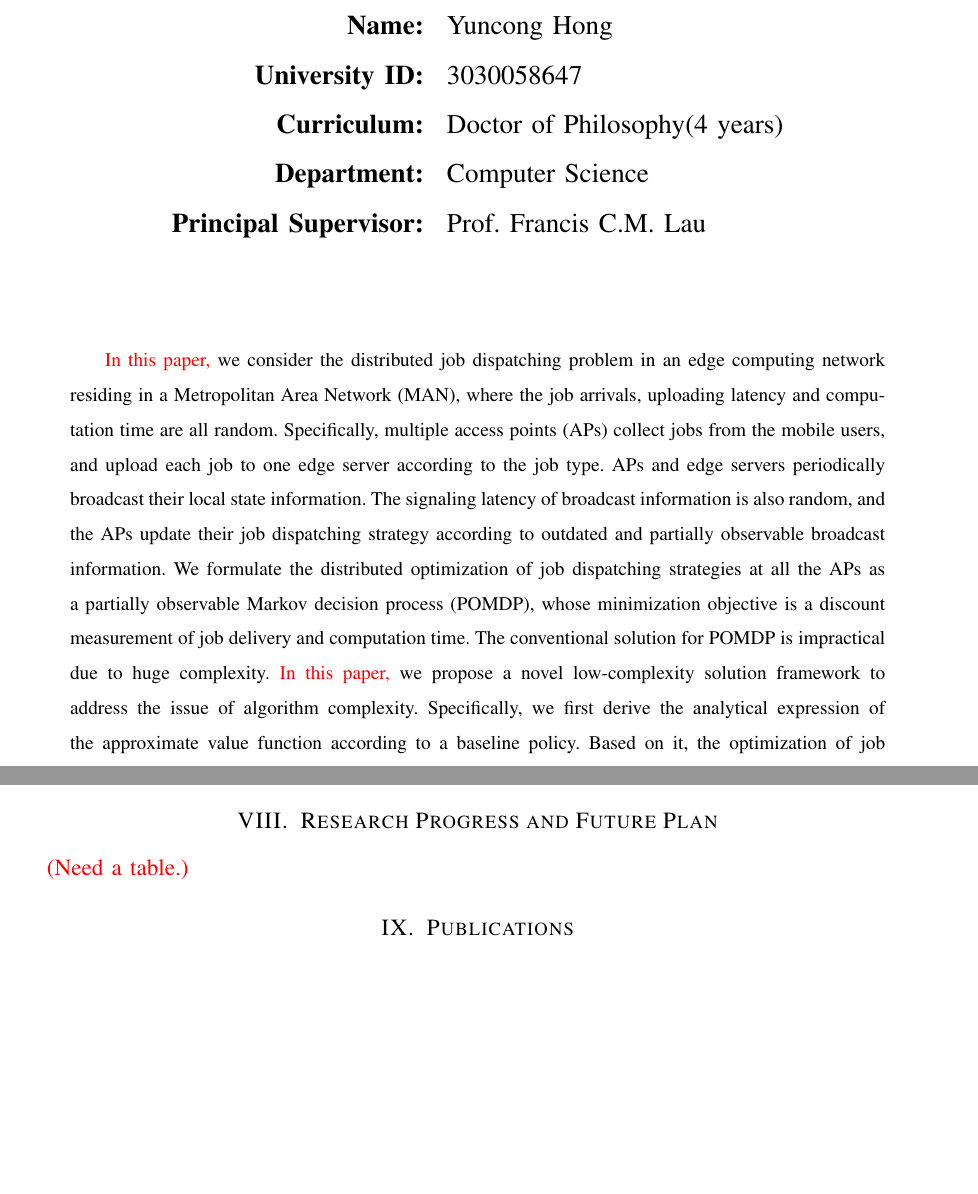
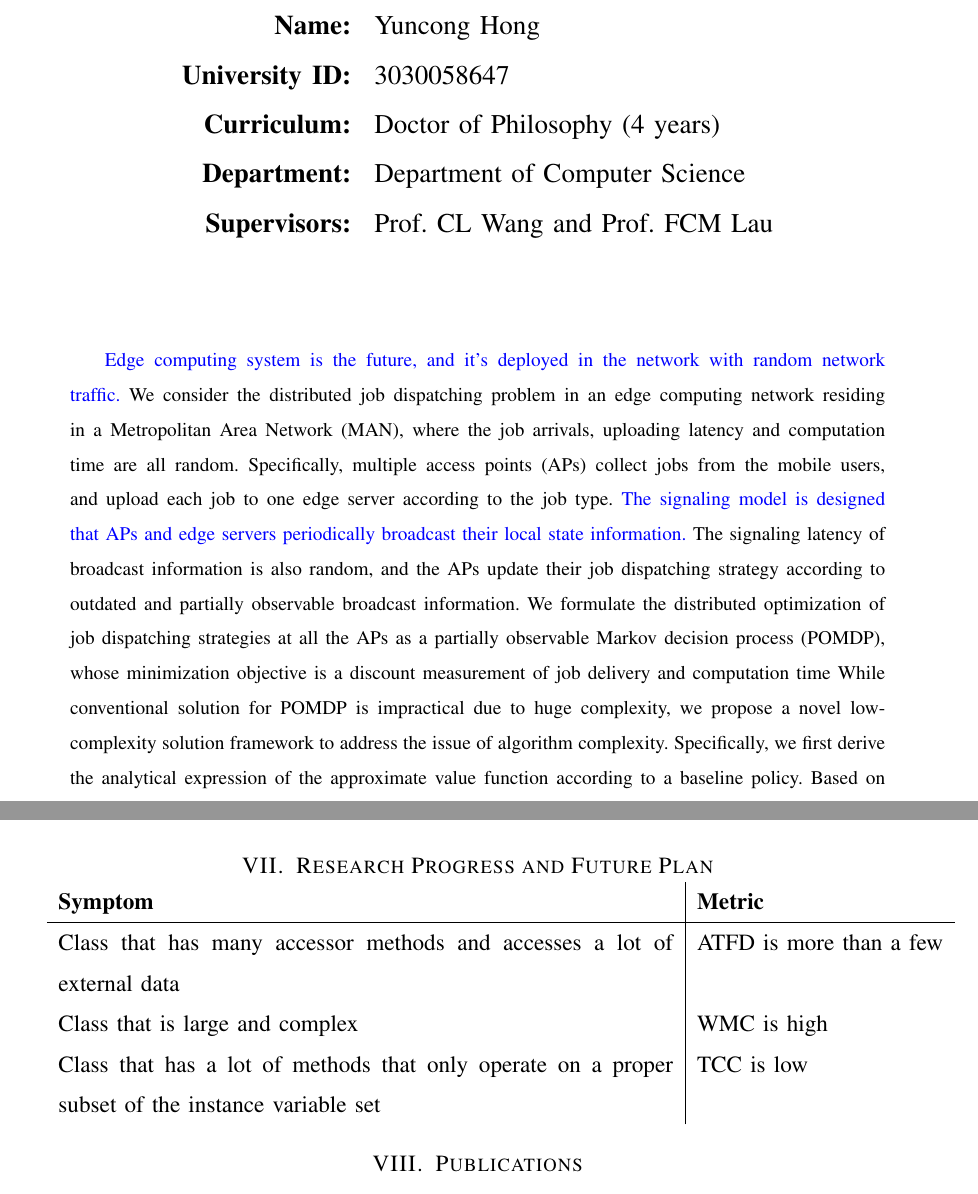
Before and after one commit to iamhyc/ychong-latex-collection, a LaTeX paper (main.tex, which reads src/00-abstract.tex, src/07-future.tex): two parts of pages 1 and 20 of 22 before the commit and two parts of pages 1 and 21 of 22 after it, joined at a grey line, cut so that both start at the same text, the shorter picture padded with empty space. Compiled offline with pdfLaTeX.

Commit message:
temp 2111

```diff
--- a/main.tex
+++ b/main.tex
@@ -11,6 +11,7 @@
 \usepackage{soul}
 \usepackage{mathtools}
 \graphicspath{ {./images/} }
+\usepackage{tabularx}
 %---------------------------------------------------------------%
 \newtheorem{definition}{Definition}   %
 \theoremstyle{definition}             % alter theorem style: <definition>
@@ -83,9 +84,9 @@
         \begin{tabular}{rl}
             \textbf{Name: }&                Yuncong Hong \\
             \textbf{University ID:}&        3030058647 \\
-            \textbf{Curriculum:}&           Doctor of Philosophy(4 years) \\
-            \textbf{Department:}&           Computer Science \\
-            \textbf{Principal Supervisor:}& Prof. Francis C.M. Lau
+            \textbf{Curriculum:}&           Doctor of Philosophy (4 years) \\
+            \textbf{Department:}&           Department of Computer Science \\
+            \textbf{Supervisors:}&          Prof. CL Wang and Prof. FCM Lau
         \end{tabular}
     }
 
--- a/src/00-abstract.tex
+++ b/src/00-abstract.tex
@@ -1,12 +1,12 @@
 \renewcommand{\abstractname}{\vspace{-\baselineskip}}
 \begin{abstract}
-    \fixit{In this paper,} we consider the distributed job dispatching problem in an edge computing network residing in a Metropolitan Area Network (MAN), where the job arrivals, uploading latency and computation time are all random.
+    \comments{Edge computing system is the future, and it's deployed in the network with random network traffic.}
+    We consider the distributed job dispatching problem in an edge computing network residing in a Metropolitan Area Network (MAN), where the job arrivals, uploading latency and computation time are all random.
     Specifically, multiple access points (APs) collect jobs from the mobile users, and upload each job to one edge server according to the job type.
-    APs and edge servers periodically broadcast their local state information.
+    \comments{The signaling model is designed that APs and edge servers periodically broadcast their local state information.}
     The signaling latency of broadcast information is also random, and the APs update their job dispatching strategy according to outdated and partially observable broadcast information.
-    We formulate the distributed optimization of job dispatching strategies at all the APs as a partially observable Markov decision process (POMDP), whose minimization objective is a discount measurement of job delivery and computation time.
-    The conventional solution for POMDP is impractical due to huge complexity.
-    \fixit{In this paper,} we propose a novel low-complexity solution framework to address the issue of algorithm complexity.
+    We formulate the distributed optimization of job dispatching strategies at all the APs as a partially observable Markov decision process (POMDP), whose minimization objective is a discount measurement of job delivery and computation time
+    While conventional solution for POMDP is impractical due to huge complexity, we propose a novel low-complexity solution framework to address the issue of algorithm complexity.
     Specifically, we first derive the analytical expression of the approximate value function according to a baseline policy.
     Based on it, the optimization of job dispatching strategy can be decoupled via an alternative policy iteration algorithm, so that the distributed policy iteration of each AP can be made according to the partially observable system state information.
     Finally, an analytical performance lower bound is provided, despite of approximate MDP solution.
--- a/src/07-future.tex
+++ b/src/07-future.tex
@@ -1,5 +1,12 @@
 \section{Research Progress and Future Plan}
-\fixit{(Need a table.)}
+
+\begin{tabularx}{\textwidth}{X|l}
+    \textbf{Symptom} & \textbf{Metric} \\
+  \hline
+  Class that has many accessor methods and accesses a lot of external data & ATFD is more than a few\\
+  Class that is large and complex & WMC is high\\
+  Class that has a lot of methods that only operate on a proper subset of the instance variable set & TCC is low\\
+  \end{tabularx}
 
 \section{Publications}
 \begin{enumerate}
```
Also changed, not shown: src/01-intro.tex (+11 -8 lines), src/05-evaluation.tex (+15 -14 lines), main.tex (7 more changed lines).
